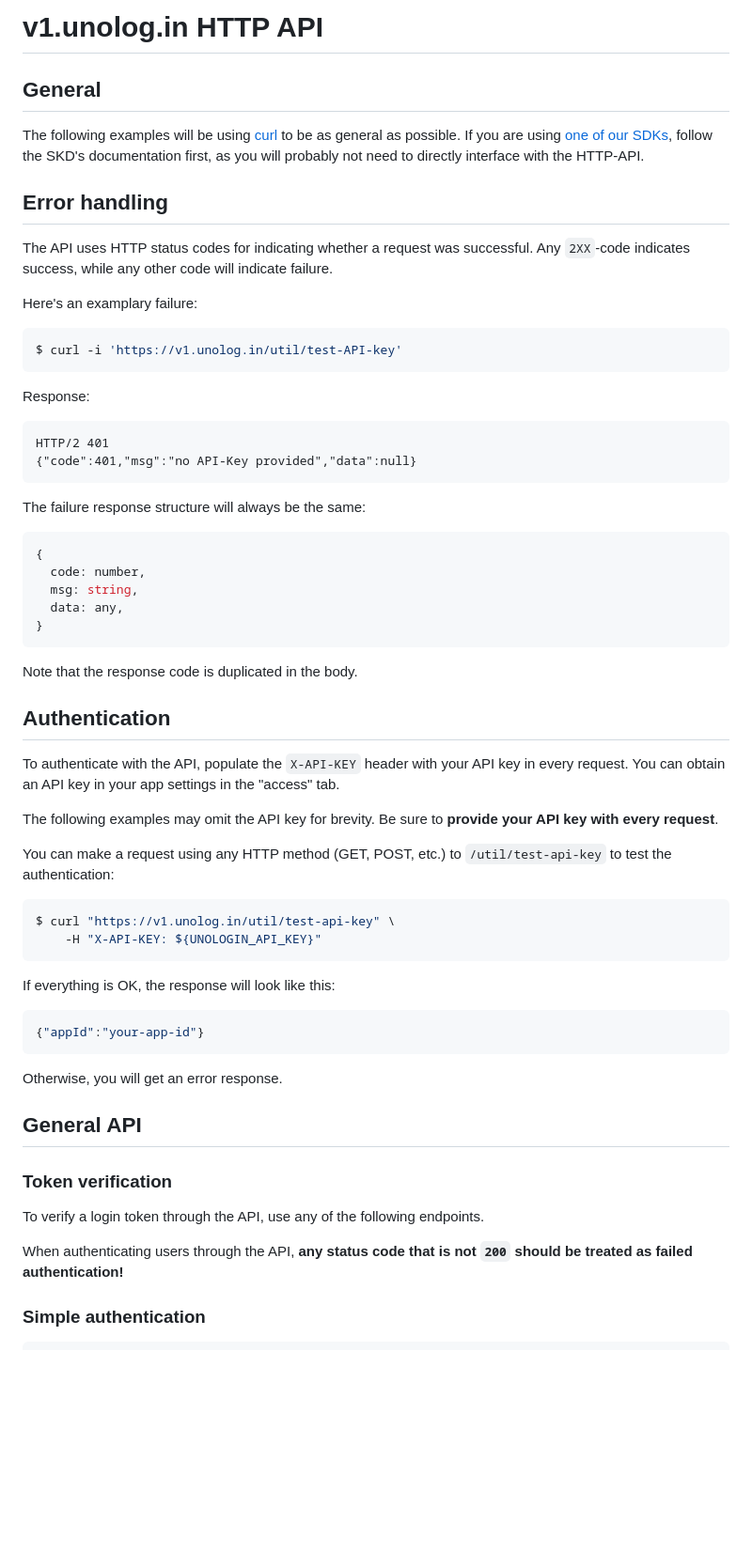
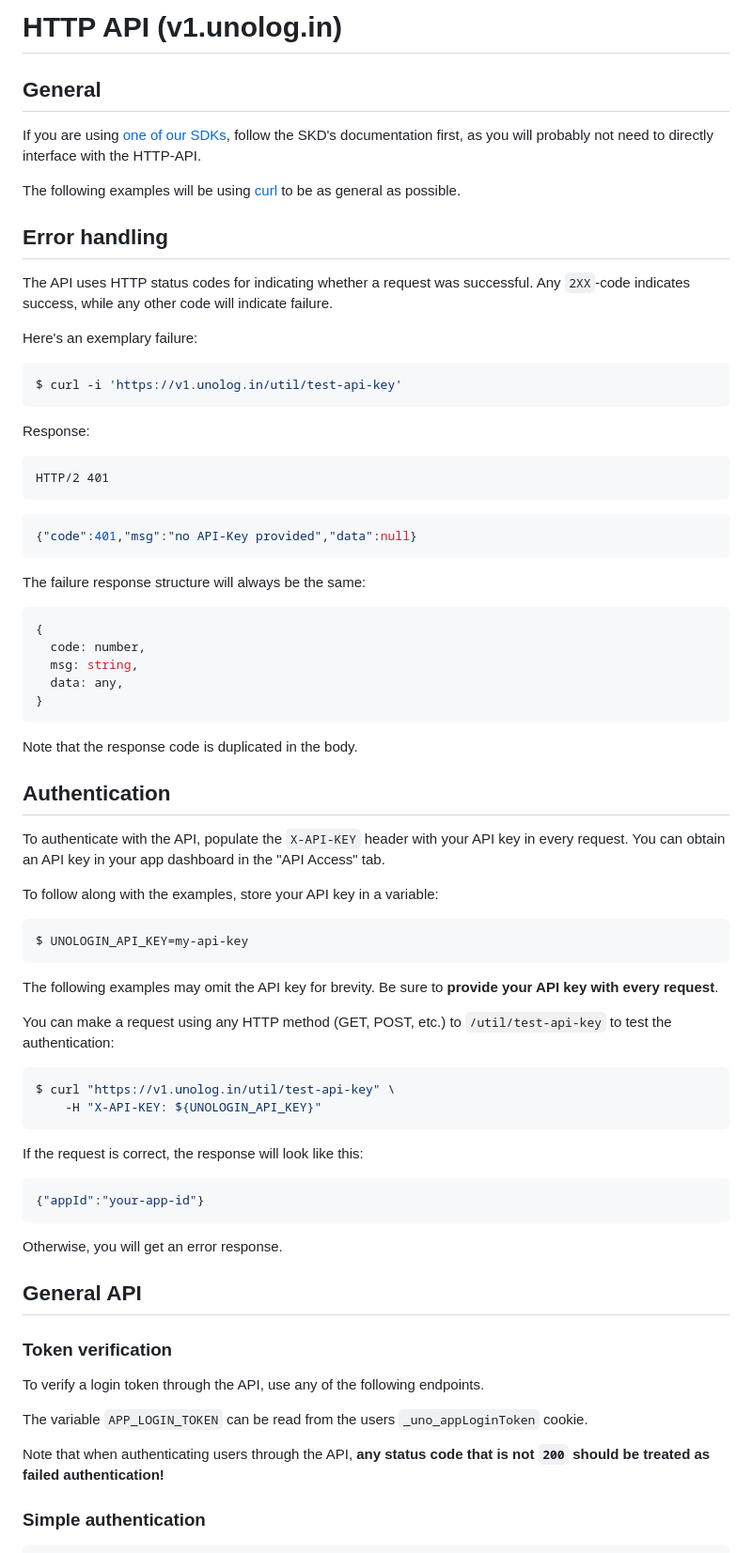
Before and after one commit to unologin/unologin.github.io, a Markdown page: public-api-doc.md, the part around the change printed below. Shown: that part at 94% size. Rendered like a GitHub page; blank space fills up the shorter version.

````diff
--- a/public-api-doc.md
+++ b/public-api-doc.md
@@ -1,21 +1,24 @@
-# v1.unolog.in HTTP API
+# HTTP API (v1.unolog.in)
 
 ## General
+If you are using [one of our SDKs](https://unolog.in/developers#packages), follow the SKD's documentation first, as you will probably not need to directly interface with the HTTP-API.
 
-The following examples will be using [curl](https://curl.se/) to be as general as possible. If you are using [one of our SDKs](https://unolog.in/packages#sdks), follow the SKD's documentation first, as you will probably not need to directly interface with the HTTP-API.
+The following examples will be using [curl](https://curl.se/) to be as general as possible.
 
 ## Error handling
 
 The API uses HTTP status codes for indicating whether a request was successful. Any ```2XX```-code indicates success, while any other code will indicate failure.
 
-Here's an examplary failure:
+Here's an exemplary failure:
 
 ```bash
-$ curl -i 'https://v1.unolog.in/util/test-API-key'
+$ curl -i 'https://v1.unolog.in/util/test-api-key'
 ```
 Response:
 ```
 HTTP/2 401
+```
+```json
 {"code":401,"msg":"no API-Key provided","data":null}
 ```
 The failure response structure will always be the same:
@@ -30,7 +33,13 @@ Note that the response code is duplicated in the body.
 
 ## Authentication
 
-To authenticate with the API, populate the ```X-API-KEY``` header with your API key in every request. You can obtain an API key in your app settings in the "access" tab.
+To authenticate with the API, populate the ```X-API-KEY``` header with your API key in every request. You can obtain an API key in your app dashboard in the "API Access" tab.
+
+To follow along with the examples, store your API key in a variable:
+
+```bash
+$ UNOLOGIN_API_KEY=my-api-key
+```
 
 The following examples may omit the API key for brevity. Be sure to **provide your API key with every request**.
 
@@ -41,7 +50,7 @@ $ curl "https://v1.unolog.in/util/test-api-key" \
     -H "X-API-KEY: ${UNOLOGIN_API_KEY}"
 ```
 
-If everything is OK, the response will look like this:
+If the request is correct, the response will look like this:
 
 ```json
 {"appId":"your-app-id"}
@@ -54,8 +63,9 @@ Otherwise, you will get an error response.
 
 To verify a login token through the API, use any of the following endpoints.
 
+The variable ```APP_LOGIN_TOKEN``` can be read from the users ```_uno_appLoginToken``` cookie.
 
-When authenticating users through the API, **any status code that is not ```200``` should be treated as failed authentication!**
+Note that when authenticating users through the API, **any status code that is not ```200``` should be treated as failed authentication!**
 
 ### Simple authentication
 
````
Also changed, not shown: other parts of public-api-doc.md (+2 -165 lines).
